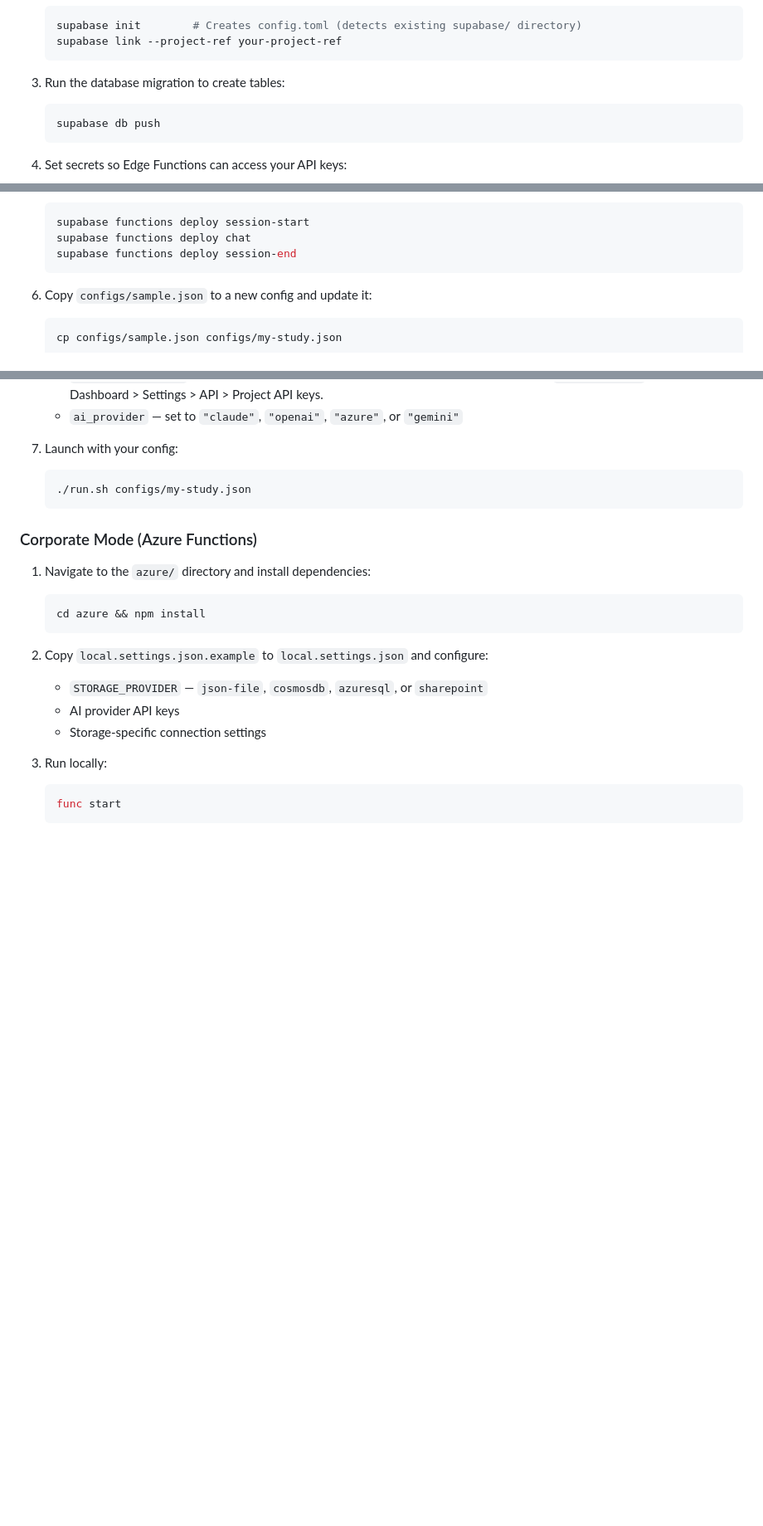
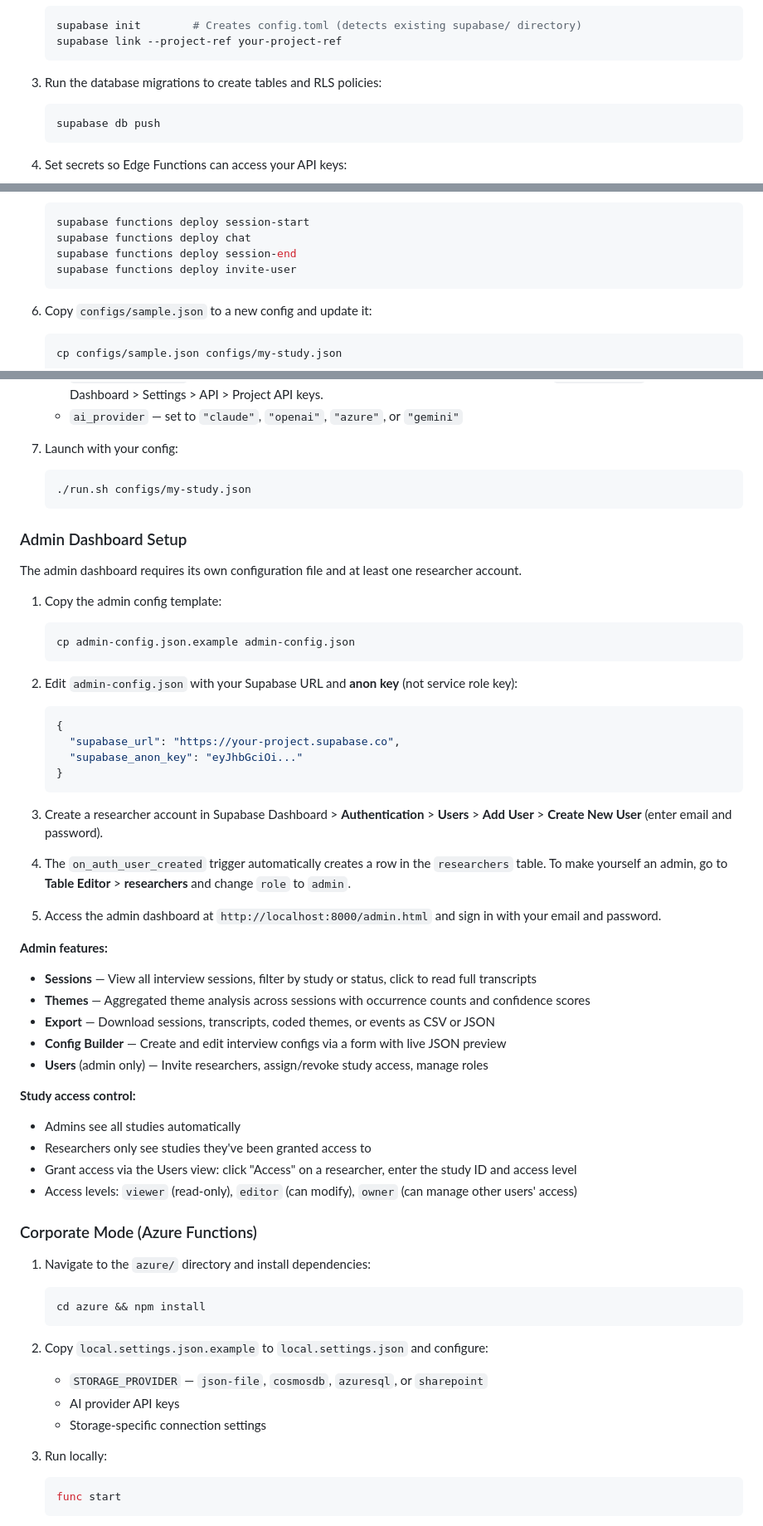
Before and after one commit to opieeipo/Synap, a Markdown page: README.md, 3 parts joined by grey strips. Shown at 83% size. Rendered like a GitHub page; blank space fills up the shorter version.

````diff
--- a/README.md
+++ b/README.md
@@ -202,7 +210,7 @@ The launcher starts a local server and opens the browser automatically.
    supabase link --project-ref your-project-ref
    ```
 
-3. Run the database migration to create tables:
+3. Run the database migrations to create tables and RLS policies:
    ```bash
    supabase db push
    ```
@@ -218,6 +226,7 @@ The launcher starts a local server and opens the browser automatically.
    supabase functions deploy session-start
    supabase functions deploy chat
    supabase functions deploy session-end
+   supabase functions deploy invite-user
    ```
 
 6. Copy `configs/sample.json` to a new config and update it:
@@ -233,6 +242,42 @@ The launcher starts a local server and opens the browser automatically.
    ```bash
    ./run.sh configs/my-study.json
    ```
+
+### Admin Dashboard Setup
+
+The admin dashboard requires its own configuration file and at least one researcher account.
+
+1. Copy the admin config template:
+   ```bash
+   cp admin-config.json.example admin-config.json
+   ```
+
+2. Edit `admin-config.json` with your Supabase URL and **anon key** (not service role key):
+   ```json
+   {
+     "supabase_url": "https://your-project.supabase.co",
+     "supabase_anon_key": "eyJhbGciOi..."
+   }
+   ```
+
+3. Create a researcher account in Supabase Dashboard > **Authentication** > **Users** > **Add User** > **Create New User** (enter email and password).
+
+4. The `on_auth_user_created` trigger automatically creates a row in the `researchers` table. To make yourself an admin, go to **Table Editor** > **researchers** and change `role` to `admin`.
+
+5. Access the admin dashboard at `http://localhost:8000/admin.html` and sign in with your email and password.
+
+**Admin features:**
+- **Sessions** — View all interview sessions, filter by study or status, click to read full transcripts
+- **Themes** — Aggregated theme analysis across sessions with occurrence counts and confidence scores
+- **Export** — Download sessions, transcripts, coded themes, or events as CSV or JSON
+- **Config Builder** — Create and edit interview configs via a form with live JSON preview
+- **Users** (admin only) — Invite researchers, assign/revoke study access, manage roles
+
+**Study access control:**
+- Admins see all studies automatically
+- Researchers only see studies they've been granted access to
+- Grant access via the Users view: click "Access" on a researcher, enter the study ID and access level
+- Access levels: `viewer` (read-only), `editor` (can modify), `owner` (can manage other users' access)
 
 ### Corporate Mode (Azure Functions)
 
````
Also changed, not shown: other parts of README.md (+24 -26 lines).
